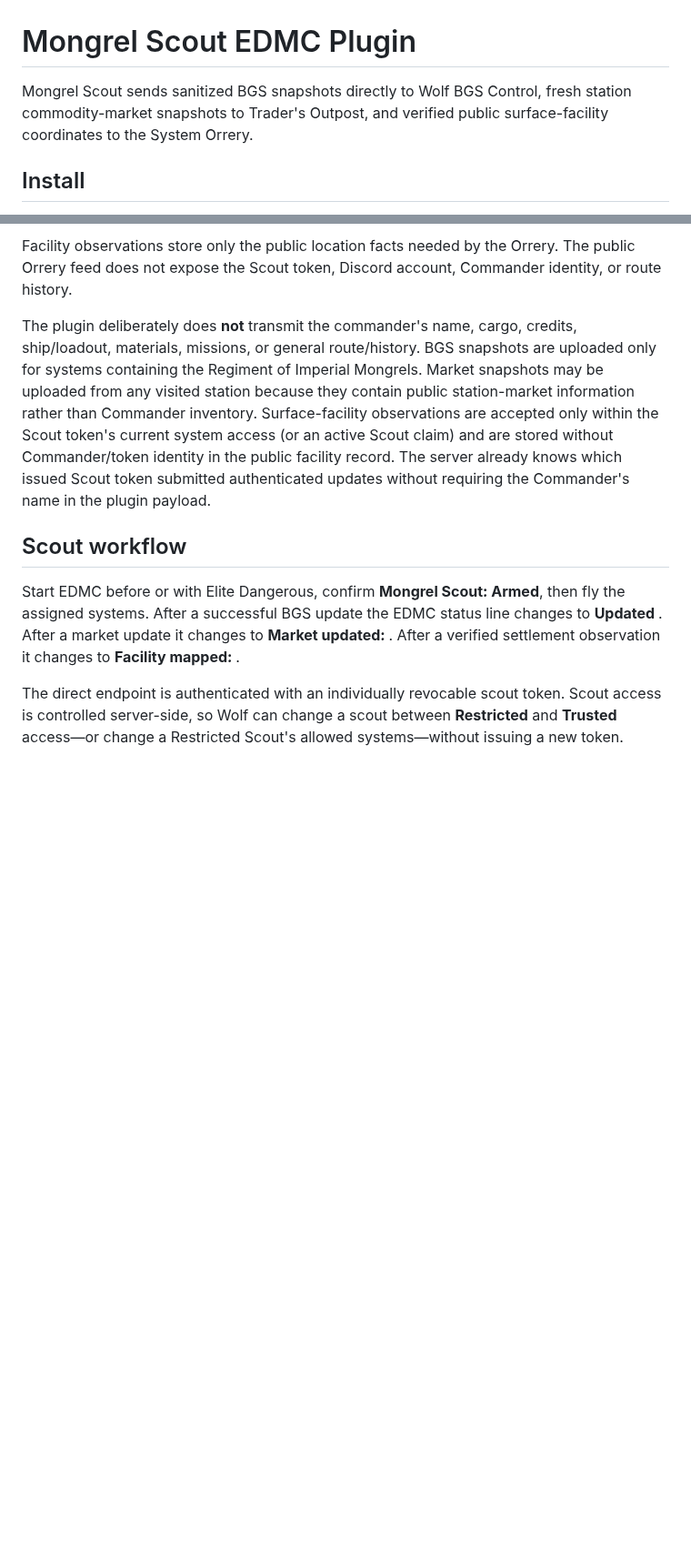
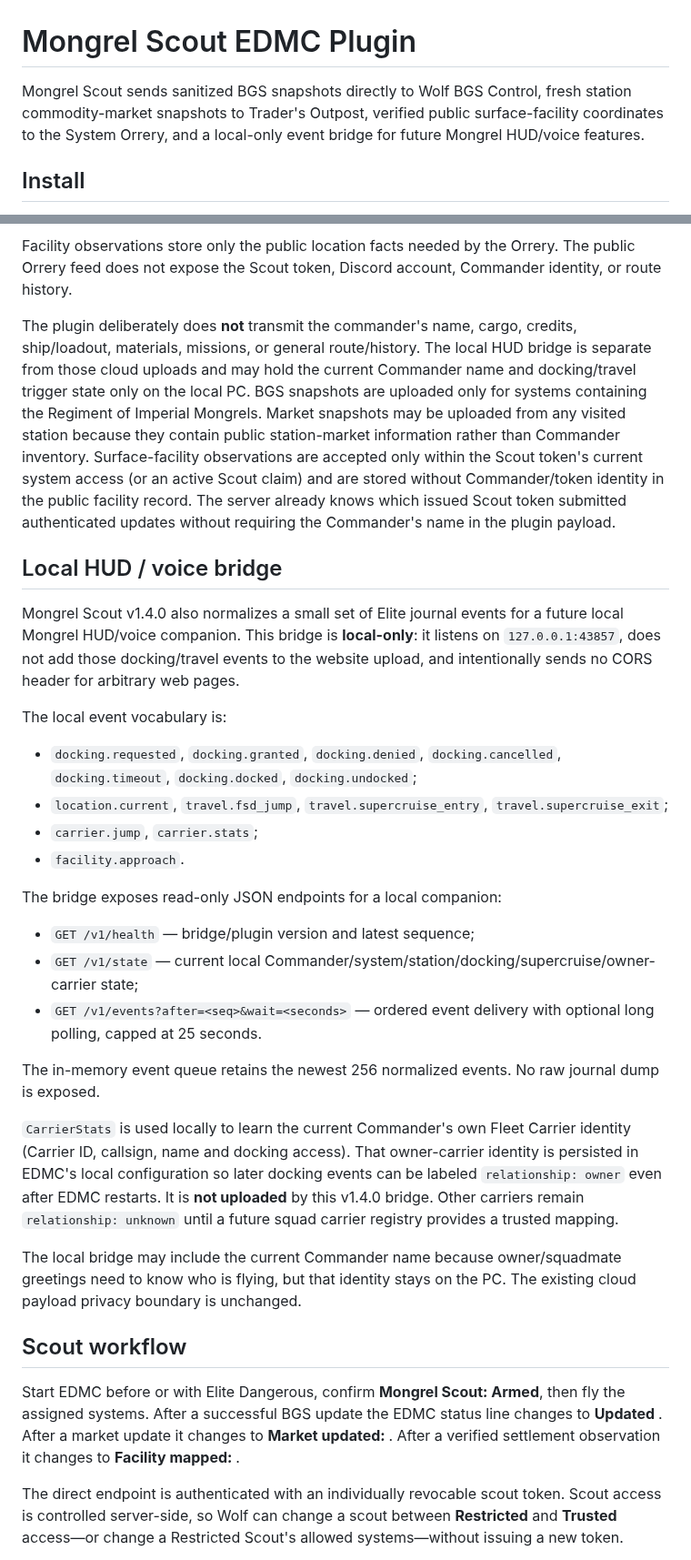
Before and after one commit to CMDRWolf258/mongrels-squadron, a Markdown page: downloads/mongrel-scout/README.md, 2 parts joined by grey strips. Shown at 91% size. GitHub-like rendering; blank space fills up the shorter version.

Commit message:
Document Mongrel Scout local HUD event bridge

```diff
--- a/downloads/mongrel-scout/README.md
+++ b/downloads/mongrel-scout/README.md
@@ -1,6 +1,6 @@
 # Mongrel Scout EDMC Plugin
 
-Mongrel Scout sends sanitized BGS snapshots directly to Wolf BGS Control, fresh station commodity-market snapshots to Trader's Outpost, and verified public surface-facility coordinates to the System Orrery.
+Mongrel Scout sends sanitized BGS snapshots directly to Wolf BGS Control, fresh station commodity-market snapshots to Trader's Outpost, verified public surface-facility coordinates to the System Orrery, and a local-only event bridge for future Mongrel HUD/voice features.
 
 ## Install
 
@@ -45,7 +45,28 @@ For Orrery facility placement, an `ApproachSettlement` observation:
 
 Facility observations store only the public location facts needed by the Orrery. The public Orrery feed does not expose the Scout token, Discord account, Commander identity, or route history.
 
-The plugin deliberately does **not** transmit the commander's name, cargo, credits, ship/loadout, materials, missions, or general route/history. BGS snapshots are uploaded only for systems containing the Regiment of Imperial Mongrels. Market snapshots may be uploaded from any visited station because they contain public station-market information rather than Commander inventory. Surface-facility observations are accepted only within the Scout token's current system access (or an active Scout claim) and are stored without Commander/token identity in the public facility record. The server already knows which issued Scout token submitted authenticated updates without requiring the Commander's name in the plugin payload.
+The plugin deliberately does **not** transmit the commander's name, cargo, credits, ship/loadout, materials, missions, or general route/history. The local HUD bridge is separate from those cloud uploads and may hold the current Commander name and docking/travel trigger state only on the local PC. BGS snapshots are uploaded only for systems containing the Regiment of Imperial Mongrels. Market snapshots may be uploaded from any visited station because they contain public station-market information rather than Commander inventory. Surface-facility observations are accepted only within the Scout token's current system access (or an active Scout claim) and are stored without Commander/token identity in the public facility record. The server already knows which issued Scout token submitted authenticated updates without requiring the Commander's name in the plugin payload.
+
+## Local HUD / voice bridge
+
+Mongrel Scout v1.4.0 also normalizes a small set of Elite journal events for a future local Mongrel HUD/voice companion. This bridge is **local-only**: it listens on `127.0.0.1:43857`, does not add those docking/travel events to the website upload, and intentionally sends no CORS header for arbitrary web pages.
+
+The local event vocabulary is:
+- `docking.requested`, `docking.granted`, `docking.denied`, `docking.cancelled`, `docking.timeout`, `docking.docked`, `docking.undocked`;
+- `location.current`, `travel.fsd_jump`, `travel.supercruise_entry`, `travel.supercruise_exit`;
+- `carrier.jump`, `carrier.stats`;
+- `facility.approach`.
+
+The bridge exposes read-only JSON endpoints for a local companion:
+- `GET /v1/health` — bridge/plugin version and latest sequence;
+- `GET /v1/state` — current local Commander/system/station/docking/supercruise/owner-carrier state;
+- `GET /v1/events?after=<seq>&wait=<seconds>` — ordered event delivery with optional long polling, capped at 25 seconds.
+
+The in-memory event queue retains the newest 256 normalized events. No raw journal dump is exposed.
+
+`CarrierStats` is used locally to learn the current Commander's own Fleet Carrier identity (Carrier ID, callsign, name and docking access). That owner-carrier identity is persisted in EDMC's local configuration so later docking events can be labeled `relationship: owner` even after EDMC restarts. It is **not uploaded** by this v1.4.0 bridge. Other carriers remain `relationship: unknown` until a future squad carrier registry provides a trusted mapping.
+
+The local bridge may include the current Commander name because owner/squadmate greetings need to know who is flying, but that identity stays on the PC. The existing cloud payload privacy boundary is unchanged.
 
 ## Scout workflow
 
```
